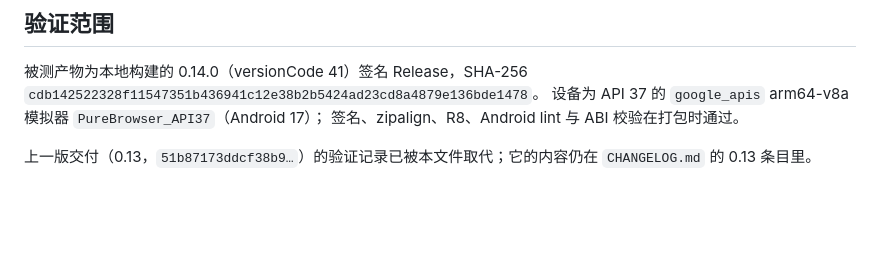
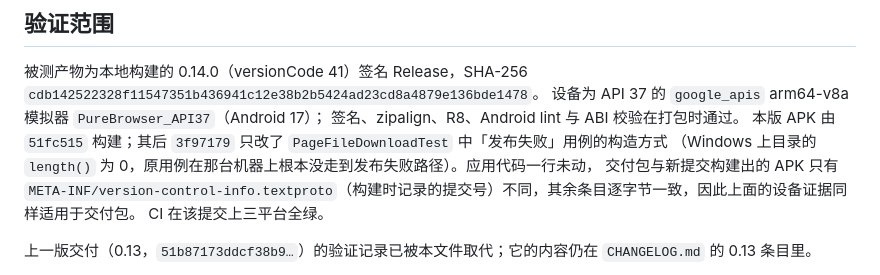
Before and after one commit to Nobilta/pure-browser, a Markdown page: release/notes.md, the part around the change. Rendered like a GitHub page; blank space fills up the shorter version.

Commit message:
Record the release provenance and the host-independent test
The notes now say which commit the APK was built from, that the one commit after it
touches only a test, and that the two builds differ in a single entry — the
version-control-info the build stamps with its commit. Without that, the release
notes claim a SHA the source no longer produces.

```diff
--- a/release/notes.md
+++ b/release/notes.md
@@ -3,6 +3,10 @@
 被测产物为本地构建的 0.14.0（versionCode 41）签名 Release，SHA-256 `cdb142522328f11547351b436941c12e38b2b5424ad23cd8a4879e136bde1478`。
 设备为 API 37 的 `google_apis` arm64-v8a 模拟器 `PureBrowser_API37`（Android 17）；
 签名、zipalign、R8、Android lint 与 ABI 校验在打包时通过。
+本版 APK 由 `51fc515` 构建；其后 `3f97179` 只改了 `PageFileDownloadTest` 中「发布失败」用例的构造方式
+（Windows 上目录的 `length()` 为 0，原用例在那台机器上根本没走到发布失败路径）。应用代码一行未动，
+交付包与新提交构建出的 APK 只有 `META-INF/version-control-info.textproto`（构建时记录的提交号）不同，其余条目逐字节一致，因此上面的设备证据同样适用于交付包。
+CI 在该提交上三平台全绿。
 
 上一版交付（0.13，`51b87173ddcf38b9…`）的验证记录已被本文件取代；它的内容仍在 `CHANGELOG.md` 的 0.13 条目里。
 
```
